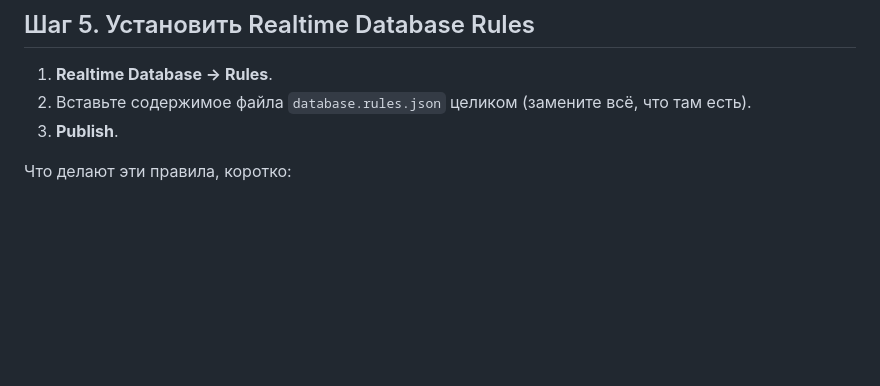
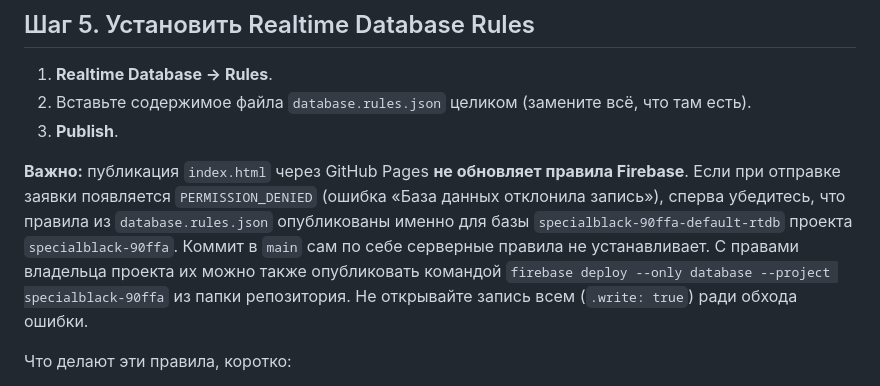
Before and after one commit to IamSkoup/specialblack, a Markdown page: FIREBASE_SETUP.md, the part around the change. Drawn GitHub-style; blank space fills up the shorter version.

Commit message:
Document required Realtime Database rules deployment

```diff
--- a/FIREBASE_SETUP.md
+++ b/FIREBASE_SETUP.md
@@ -85,6 +85,8 @@ admins/{uid}                → true — если пользователь ад
 1. **Realtime Database → Rules**.
 2. Вставьте содержимое файла `database.rules.json` целиком (замените всё, что там есть).
 3. **Publish**.
+
+**Важно:** публикация `index.html` через GitHub Pages **не обновляет правила Firebase**. Если при отправке заявки появляется `PERMISSION_DENIED` (ошибка «База данных отклонила запись»), сперва убедитесь, что правила из `database.rules.json` опубликованы именно для базы `specialblack-90ffa-default-rtdb` проекта `specialblack-90ffa`. Коммит в `main` сам по себе серверные правила не устанавливает. С правами владельца проекта их можно также опубликовать командой `firebase deploy --only database --project specialblack-90ffa` из папки репозитория. Не открывайте запись всем (`.write: true`) ради обхода ошибки.
 
 Что делают эти правила, коротко:
 - Профиль (`users/{uid}`) редактирует только сам пользователь (или админ); поле
```
